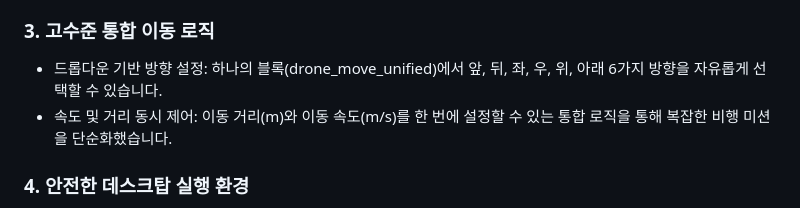
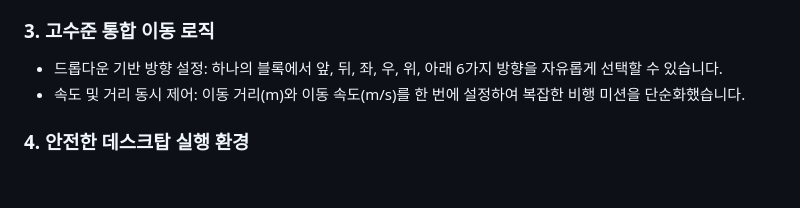
Before and after one commit to changho-y/project, a Markdown page: droneBlock_Edu_Platform/README.md, the part around the change. GitHub-like rendering; blank space fills up the shorter version.

Commit message:
Update : README

```diff
--- a/droneBlock_Edu_Platform/README.md
+++ b/droneBlock_Edu_Platform/README.md
@@ -32,8 +32,8 @@
 * 그림자 블록(Shadow Blocks) 활용: 거리나 각도 입력창에 기본값(100cm, 90도)이 미리 채워진 그림자 블록을 적용하여 빠른 코딩이 가능합니다.
 
 ### 3. 고수준 통합 이동 로직
-* 드롭다운 기반 방향 설정: 하나의 블록(drone_move_unified)에서 앞, 뒤, 좌, 우, 위, 아래 6가지 방향을 자유롭게 선택할 수 있습니다.
-* 속도 및 거리 동시 제어: 이동 거리(m)와 이동 속도(m/s)를 한 번에 설정할 수 있는 통합 로직을 통해 복잡한 비행 미션을 단순화했습니다.
+* 드롭다운 기반 방향 설정: 하나의 블록에서 앞, 뒤, 좌, 우, 위, 아래 6가지 방향을 자유롭게 선택할 수 있습니다.
+* 속도 및 거리 동시 제어: 이동 거리(m)와 이동 속도(m/s)를 한 번에 설정하여 복잡한 비행 미션을 단순화했습니다.
 
 ### 4. 안전한 데스크탑 실행 환경
 * Electron 기반 설계: 웹 기술과 시스템 리소스 접근을 결합하여 강력한 드론 관제 성능을 확보했습니다.
```
